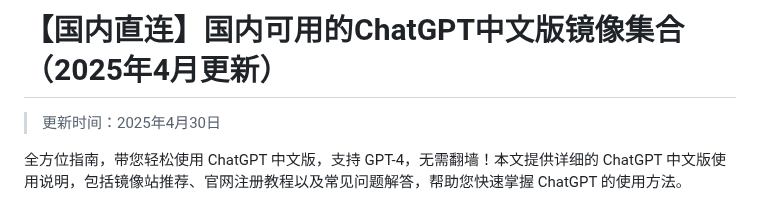
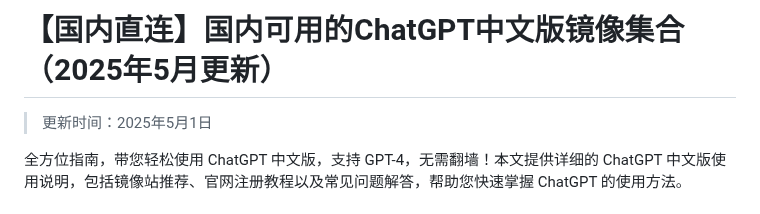
Before and after one commit to vbosoxo/china-chagpt, a Markdown page: README.md, the part around the change. GitHub-like rendering.

```diff
--- a/README.md
+++ b/README.md
@@ -1,6 +1,6 @@
-# 【国内直连】国内可用的ChatGPT中文版镜像集合（2025年4月更新）
+# 【国内直连】国内可用的ChatGPT中文版镜像集合（2025年5月更新）
 
-> 更新时间：2025年4月30日
+> 更新时间：2025年5月1日
 
 全方位指南，带您轻松使用 ChatGPT 中文版，支持 GPT-4，无需翻墙！本文提供详细的 ChatGPT 中文版使用说明，包括镜像站推荐、官网注册教程以及常见问题解答，帮助您快速掌握 ChatGPT 的使用方法。
 
```
